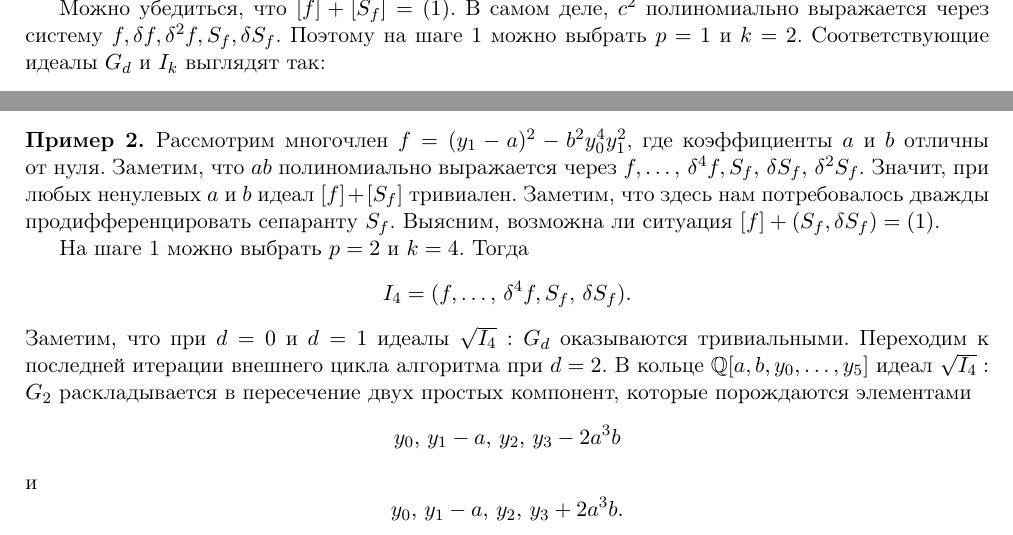
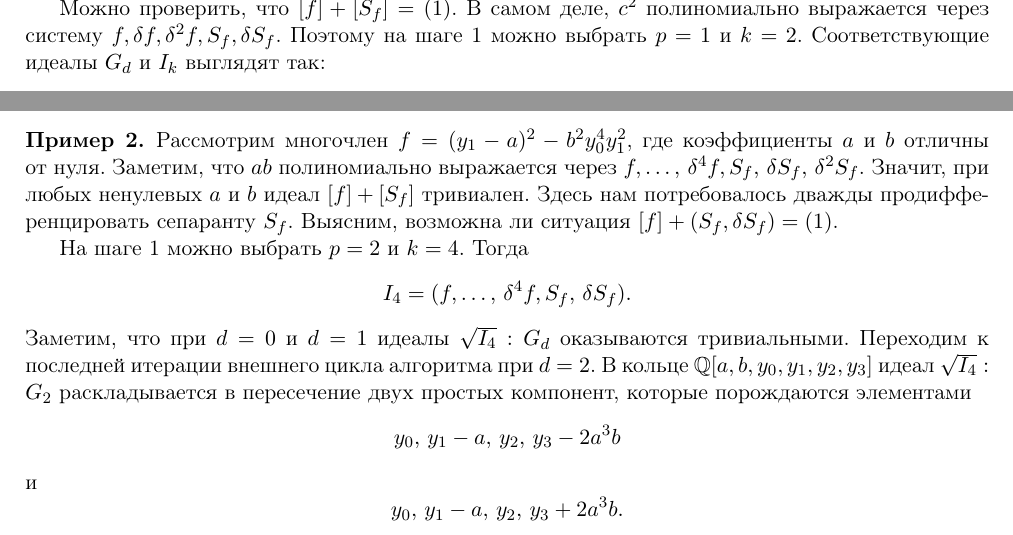
Before and after one commit to matemax/exponent, a LaTeX paper (common.tex): two parts of page 8 of 9, joined at a grey line, cut so that both start at the same text. Compiled offline with pdfLaTeX.

Commit message:
Some corrections

```diff
--- a/common.tex
+++ b/common.tex
@@ -512,7 +512,7 @@ $$
 Выясним, при каких константных значениях параметров $a$, $b$ и $c$ выполнено $[f]+(S_f)=(1)$.
 Хотя наш алгоритм не предполагает наличия параметров, мы решим эту задачу в общем виде.
 
-Можно убедиться, что $[f] + [S_f] = (1)$.
+Можно проверить, что $[f] + [S_f] = (1)$.
 В самом деле, $c^2$ полиномиально выражается через систему $f, \delta f, \delta^2 f, S_f, \delta {S_f}$.
 Поэтому на шаге~\ref{find} можно выбрать $p = 1$ и $k=2$.
 Соответствующие идеалы $G_d$ и $I_k$ выглядят так:
@@ -548,7 +548,7 @@ I_2 = \left(f, \delta f, \delta^2 f, S_f\right).
 Заметим, что $ab$
 полиномиально выражается через $f, \ldots, \,\delta^4 f, S_f, \,\delta {S_f}, \,\delta^2 {S_f}$.
 Значит, при любых ненулевых $a$ и $b$ идеал $[f] + [S_f]$ тривиален.
-Заметим, что здесь нам потребовалось дважды продифференцировать сепаранту $S_f$.
+Здесь нам потребовалось дважды продифференцировать сепаранту $S_f$.
 Выясним, возможна ли ситуация $[f] + (S_f, \delta {S_f}) = (1)$.
 
 На шаге~\ref{find} можно выбрать $p = 2$ и $k=4$.
@@ -558,7 +558,7 @@ $$
 $$
 Заметим, что при $d=0$ и $d=1$ идеалы $\sqrt{I_4}:G_d$ оказываются тривиальными.
 Переходим к последней итерации внешнего цикла алгоритма при $d=2$.
-В кольце $\mathbb{Q}[a,b,y_0,\ldots,y_5]$
+В кольце $\mathbb{Q}[a,b,y_0,y_1,y_2,y_3]$
 идеал $\sqrt{I_4}:G_2$ раскладывается в пересечение двух простых компонент, которые порождаются элементами
 $$
  y_0, \, y_1 - a, \, y_2, \, y_3 - 2 a^3 b
```
